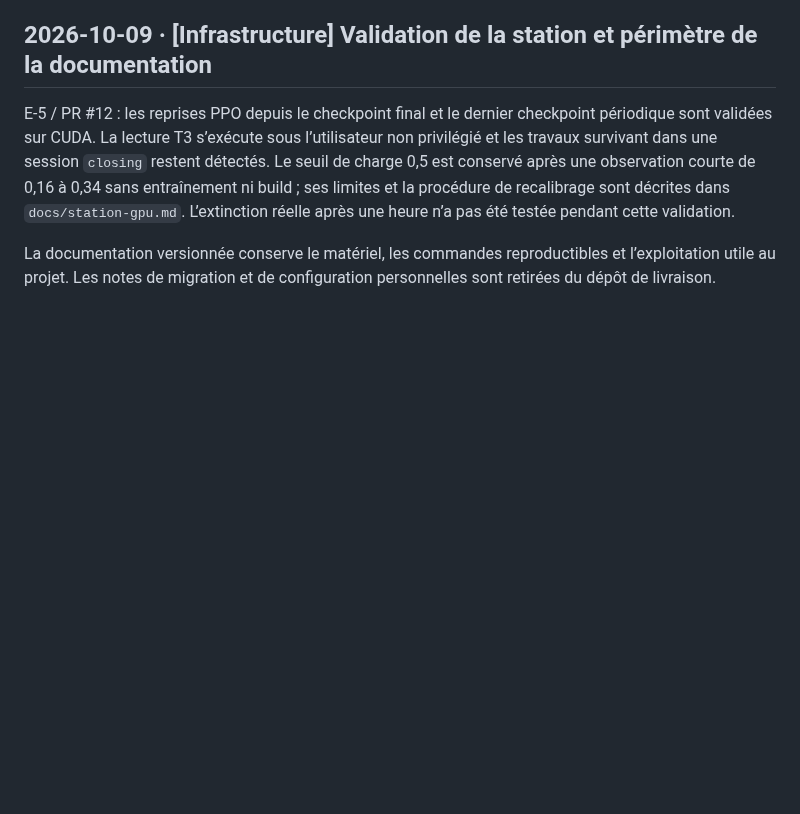
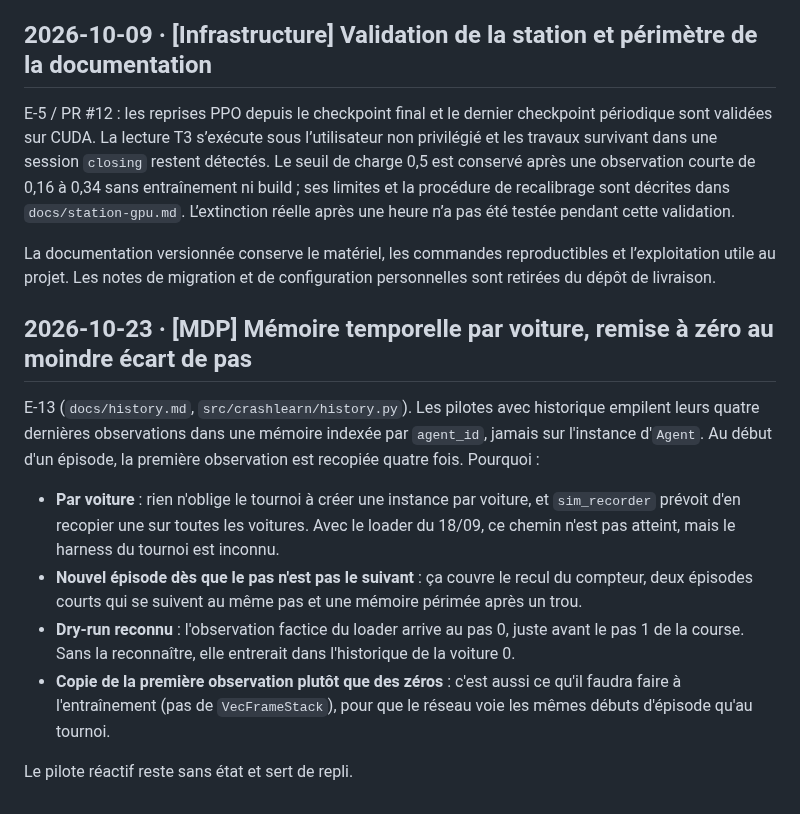
Before and after one commit to leo-mathurin/crashlearn, a Markdown page: docs/memlog.md, the part around the change. Drawn GitHub-style; blank space fills up the shorter version.

Commit message:
docs(history): document the reset rules and their limits

```diff
--- a/docs/memlog.md
+++ b/docs/memlog.md
@@ -76,3 +76,14 @@ Sur Zandvoort, la voiture traverse un mur de 2,66 m en 249 pas : +78 m crédité
 E-5 / PR #12 : les reprises PPO depuis le checkpoint final et le dernier checkpoint périodique sont validées sur CUDA. La lecture T3 s’exécute sous l’utilisateur non privilégié et les travaux survivant dans une session `closing` restent détectés. Le seuil de charge 0,5 est conservé après une observation courte de 0,16 à 0,34 sans entraînement ni build ; ses limites et la procédure de recalibrage sont décrites dans `docs/station-gpu.md`. L’extinction réelle après une heure n’a pas été testée pendant cette validation.
 
 La documentation versionnée conserve le matériel, les commandes reproductibles et l’exploitation utile au projet. Les notes de migration et de configuration personnelles sont retirées du dépôt de livraison.
+
+## 2026-10-23 · [MDP] Mémoire temporelle par voiture, remise à zéro au moindre écart de pas
+
+E-13 (`docs/history.md`, `src/crashlearn/history.py`). Les pilotes avec historique empilent leurs quatre dernières observations dans une mémoire indexée par `agent_id`, jamais sur l'instance d'`Agent`. Au début d'un épisode, la première observation est recopiée quatre fois. Pourquoi :
+
+- **Par voiture** : rien n'oblige le tournoi à créer une instance par voiture, et `sim_recorder` prévoit d'en recopier une sur toutes les voitures. Avec le loader du 18/09, ce chemin n'est pas atteint, mais le harness du tournoi est inconnu.
+- **Nouvel épisode dès que le pas n'est pas le suivant** : ça couvre le recul du compteur, deux épisodes courts qui se suivent au même pas et une mémoire périmée après un trou.
+- **Dry-run reconnu** : l'observation factice du loader arrive au pas 0, juste avant le pas 1 de la course. Sans la reconnaître, elle entrerait dans l'historique de la voiture 0.
+- **Copie de la première observation plutôt que des zéros** : c'est aussi ce qu'il faudra faire à l'entraînement (pas de `VecFrameStack`), pour que le réseau voie les mêmes débuts d'épisode qu'au tournoi.
+
+Le pilote réactif reste sans état et sert de repli.
```
Also changed, not shown: docs/history.md (added, +49 -0 lines).
